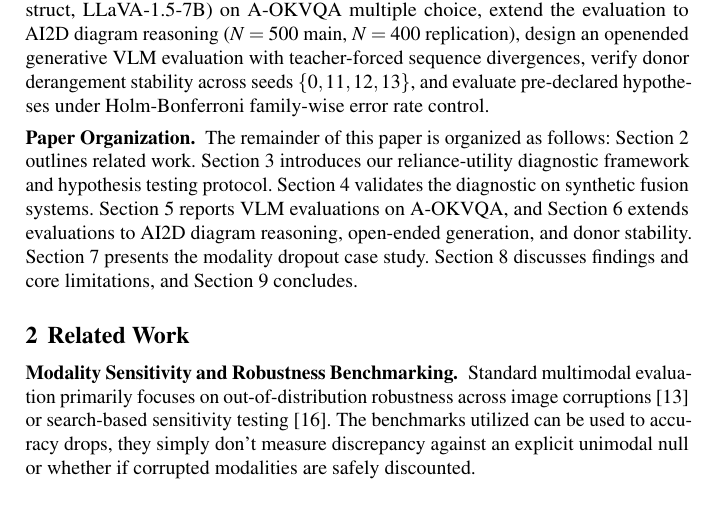
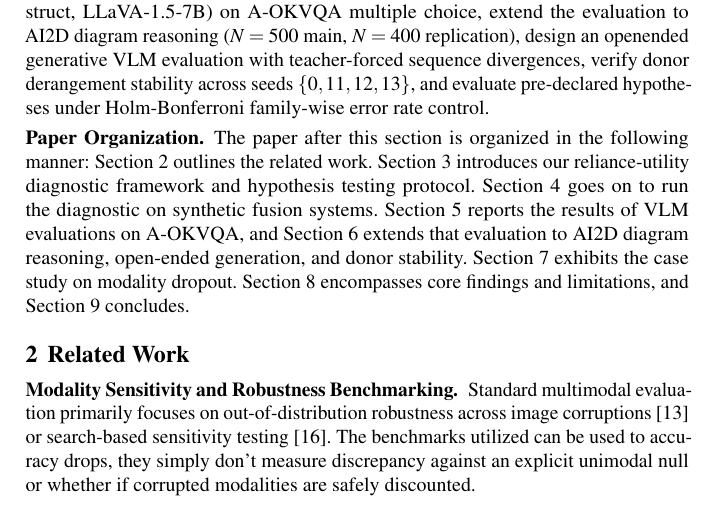
Before and after one commit to Stealth768/reliance-utility, a LaTeX thesis (paper_extended/main.tex): part of page 2 of 12, cut so that both start at the same text. Compiled offline with pdfLaTeX.

Commit message:
Update paper organization paragraph to exact 1:1 user prose

```diff
--- a/paper_extended/main.tex
+++ b/paper_extended/main.tex
@@ -120,7 +120,13 @@ Substituting or removing input modalities to probe dependence is a widely establ
 We formalize a continuous reliance-utility diagnostic framework and examine it on synthetic fusion systems with known data-generating distributions. We evaluate three open-weight Vision-Language Models (Qwen2-VL-2B, SmolVLMInstruct, LLaVA-1.5-7B) on A-OKVQA multiple choice, extend the evaluation to AI2D diagram reasoning ($N = 500$ main, $N = 400$ replication), design an openended generative VLM evaluation with teacher-forced sequence divergences, verify donor derangement stability across seeds $\{0,11,12,13\}$, and evaluate pre-declared hypotheses under Holm-Bonferroni family-wise error rate control.
 
 \paragraph{Paper Organization.}
-The remainder of this paper is organized as follows: Section~\ref{sec:related} outlines related work. Section~\ref{sec:method} introduces our reliance-utility diagnostic framework and hypothesis testing protocol. Section~\ref{sec:synthetic} validates the diagnostic on synthetic fusion systems. Section~\ref{sec:results_aokvqa} reports VLM evaluations on A-OKVQA, and Section~\ref{sec:extension} extends evaluations to AI2D diagram reasoning, open-ended generation, and donor stability. Section~\ref{sec:fusion} presents the modality dropout case study. Section~\ref{sec:discussion} discusses findings and core limitations, and Section~\ref{sec:conclusion} concludes.
+The paper after this section is organized in the following manner: Section 2
+outlines the related work. Section 3 introduces our reliance-utility diagnostic framework
+and hypothesis testing protocol. Section 4 goes on to run the diagnostic on synthetic fusion
+systems. Section 5 reports the results of  VLM evaluations on A-OKVQA, and Section 6 extends that
+evaluation to AI2D diagram reasoning, open-ended generation, and donor stability.
+Section 7 exhibits the case study on modality dropout. Section 8 encompasses core findings and
+limitations, and Section 9 concludes.
 
 % ======================================================================
 % Section 2: Related Work
```
